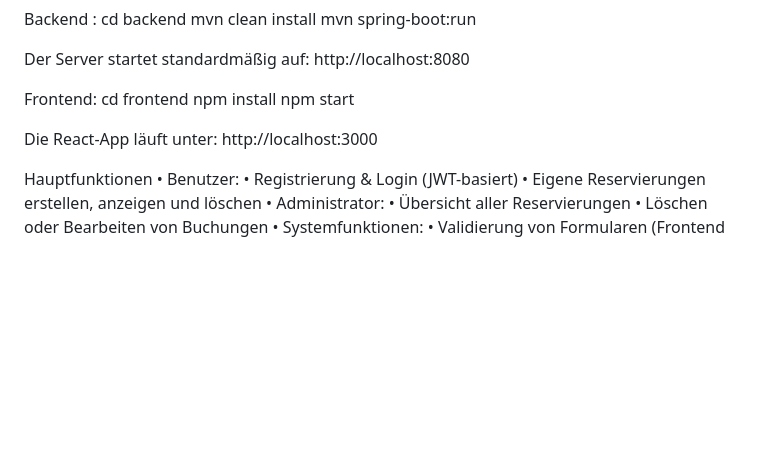
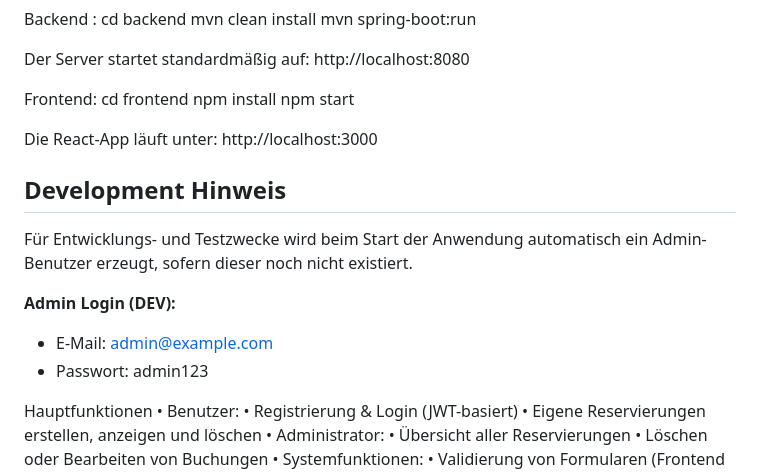
Before and after one commit to MaciejJanowski121/ReservationSystem, a Markdown page: README.md, the part around the change. GitHub-like rendering; blank space fills up the shorter version.

Commit message:
Add development note for admin user login
Added development note for automatic admin user creation.

```diff
--- a/README.md
+++ b/README.md
@@ -63,6 +63,15 @@ npm start
 Die React-App läuft unter:
 http://localhost:3000
 
+## Development Hinweis
+
+Für Entwicklungs- und Testzwecke wird beim Start der Anwendung automatisch ein Admin-Benutzer erzeugt,
+sofern dieser noch nicht existiert.
+
+**Admin Login (DEV):**
+- E-Mail: admin@example.com
+- Passwort: admin123
+
 Hauptfunktionen
 •	Benutzer:
 •	Registrierung & Login (JWT-basiert)
```
